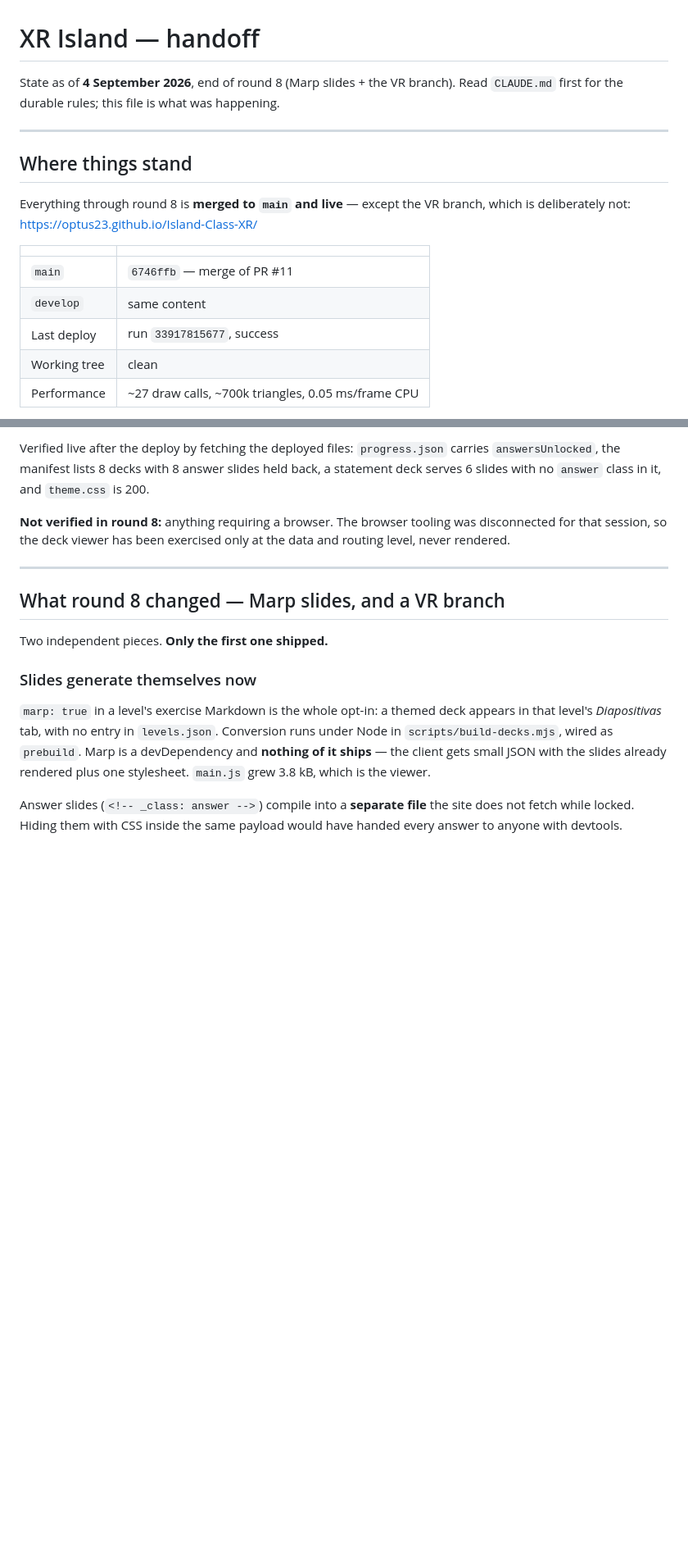
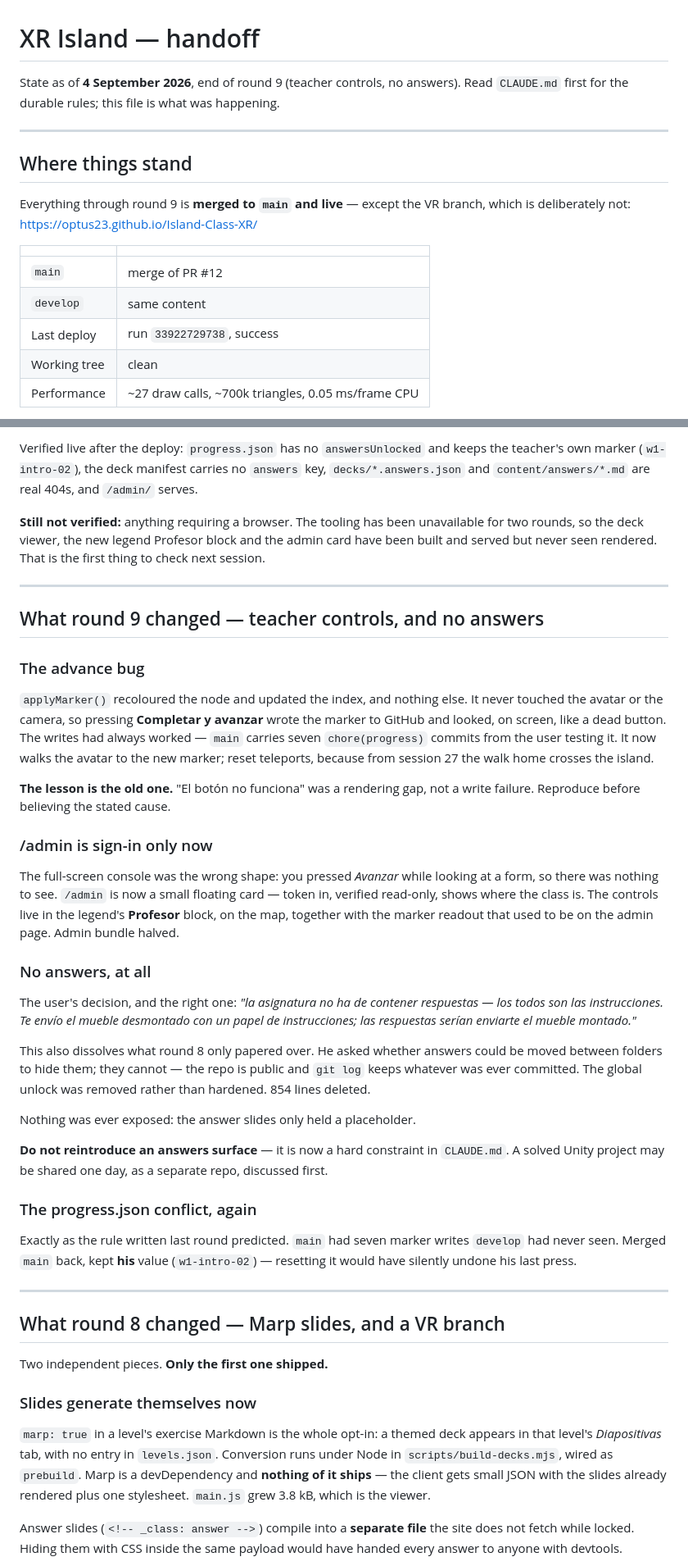
Before and after one commit to optus23/Island-Class-XR, a Markdown page: handoff.md, 2 parts joined by grey strips. Shown at 82% size. GitHub-like rendering; blank space fills up the shorter version.

Commit message:
docs: round 9 handoff
Co-Authored-By: Claude Opus 5 <noreply@anthropic.com>
Claude-Session: https://claude.ai/code/session_01Mboxy79YFdfmLnCyzsj5ae

```diff
--- a/handoff.md
+++ b/handoff.md
@@ -1,21 +1,21 @@
 # XR Island — handoff
 
-State as of **4 September 2026**, end of round 8 (Marp slides + the VR branch).
+State as of **4 September 2026**, end of round 9 (teacher controls, no answers).
 Read `CLAUDE.md` first for the durable rules; this file is what was happening.
 
 ---
 
 ## Where things stand
 
-Everything through round 8 is **merged to `main` and live** — except the VR
+Everything through round 9 is **merged to `main` and live** — except the VR
 branch, which is deliberately not:
 <https://optus23.github.io/Island-Class-XR/>
 
 | | |
 | --- | --- |
-| `main` | `6746ffb` — merge of PR #11 |
+| `main` | merge of PR #12 |
 | `develop` | same content |
-| Last deploy | run `33917815677`, success |
+| Last deploy | run `33922729738`, success |
 | Working tree | clean |
 | Performance | ~27 draw calls, ~700k triangles, 0.05 ms/frame CPU |
 
@@ -31,12 +32,60 @@ Shipped rounds: [#3](https://github.com/optus23/Island-Class-XR/pull/3) ·
 
-Verified live after the deploy by fetching the deployed files: `progress.json`
-carries `answersUnlocked`, the manifest lists 8 decks with 8 answer slides held
-back, a statement deck serves 6 slides with no `answer` class in it, and
-`theme.css` is 200.
+Verified live after the deploy: `progress.json` has no `answersUnlocked` and
+keeps the teacher's own marker (`w1-intro-02`), the deck manifest carries no
+`answers` key, `decks/*.answers.json` and `content/answers/*.md` are real 404s,
+and `/admin/` serves.
 
-**Not verified in round 8:** anything requiring a browser. The browser tooling
-was disconnected for that session, so the deck viewer has been exercised only
-at the data and routing level, never rendered.
+**Still not verified:** anything requiring a browser. The tooling has been
+unavailable for two rounds, so the deck viewer, the new legend Profesor block
+and the admin card have been built and served but never seen rendered. That is
+the first thing to check next session.
+
+---
+
+## What round 9 changed — teacher controls, and no answers
+
+### The advance bug
+
+`applyMarker()` recoloured the node and updated the index, and nothing else. It
+never touched the avatar or the camera, so pressing **Completar y avanzar**
+wrote the marker to GitHub and looked, on screen, like a dead button. The
+writes had always worked — `main` carries seven `chore(progress)` commits from
+the user testing it. It now walks the avatar to the new marker; reset
+teleports, because from session 27 the walk home crosses the island.
+
+**The lesson is the old one.** "El botón no funciona" was a rendering gap, not
+a write failure. Reproduce before believing the stated cause.
+
+### /admin is sign-in only now
+
+The full-screen console was the wrong shape: you pressed *Avanzar* while
+looking at a form, so there was nothing to see. `/admin` is now a small
+floating card — token in, verified read-only, shows where the class is. The
+controls live in the legend's **Profesor** block, on the map, together with the
+marker readout that used to be on the admin page. Admin bundle halved.
+
+### No answers, at all
+
+The user's decision, and the right one: *"la asignatura no ha de contener
+respuestas — los todos son las instrucciones. Te envío el mueble desmontado con
+un papel de instrucciones; las respuestas serían enviarte el mueble montado."*
+
+This also dissolves what round 8 only papered over. He asked whether answers
+could be moved between folders to hide them; they cannot — the repo is public
+and `git log` keeps whatever was ever committed. The global unlock was removed
+rather than hardened. 854 lines deleted.
+
+Nothing was ever exposed: the answer slides only held a placeholder.
+
+**Do not reintroduce an answers surface** — it is now a hard constraint in
+`CLAUDE.md`. A solved Unity project may be shared one day, as a separate repo,
+discussed first.
+
+### The progress.json conflict, again
+
+Exactly as the rule written last round predicted. `main` had seven marker
+writes `develop` had never seen. Merged `main` back, kept **his** value
+(`w1-intro-02`) — resetting it would have silently undone his last press.
 
 ---
 
```
Also changed, not shown: other parts of handoff.md (+2 -1 lines).
